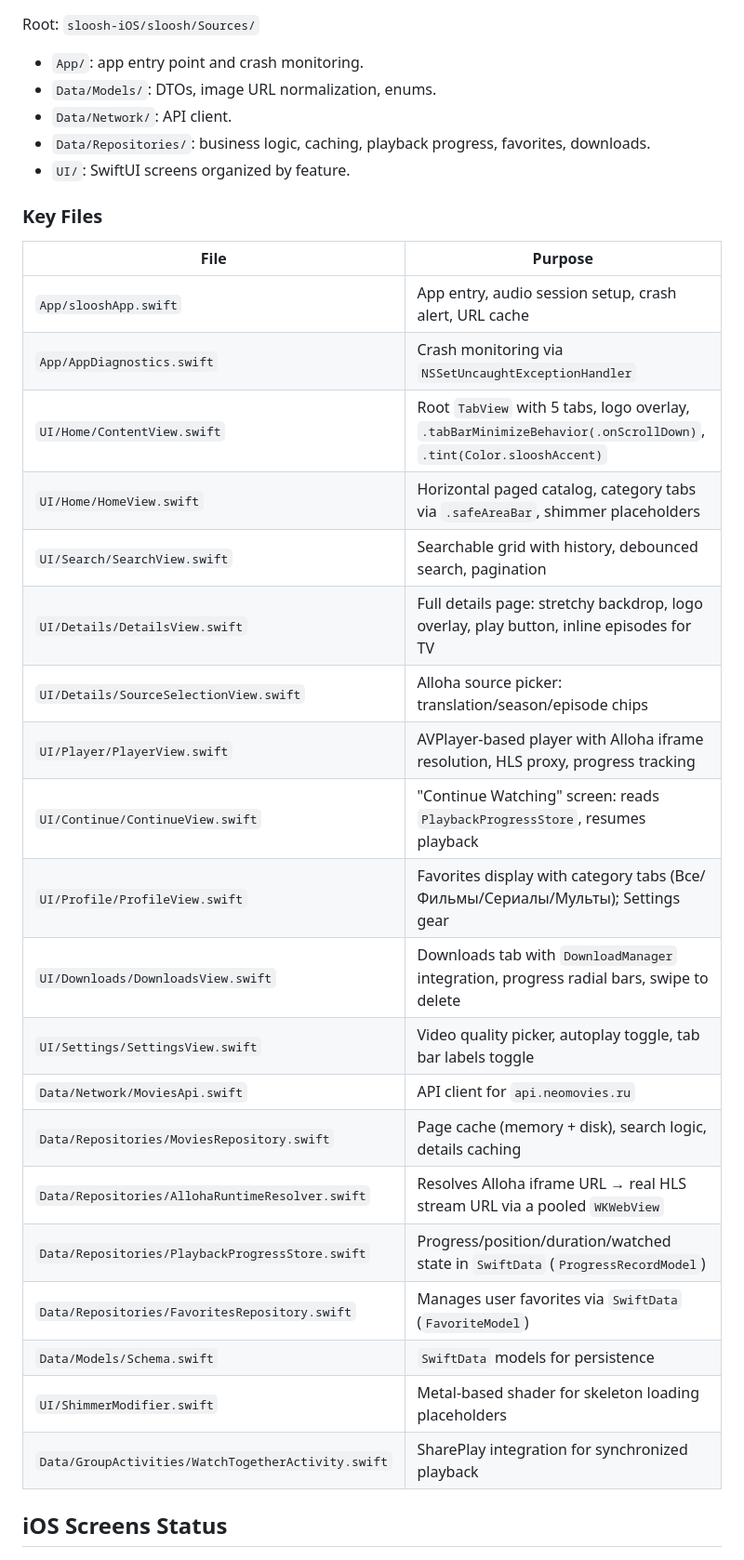
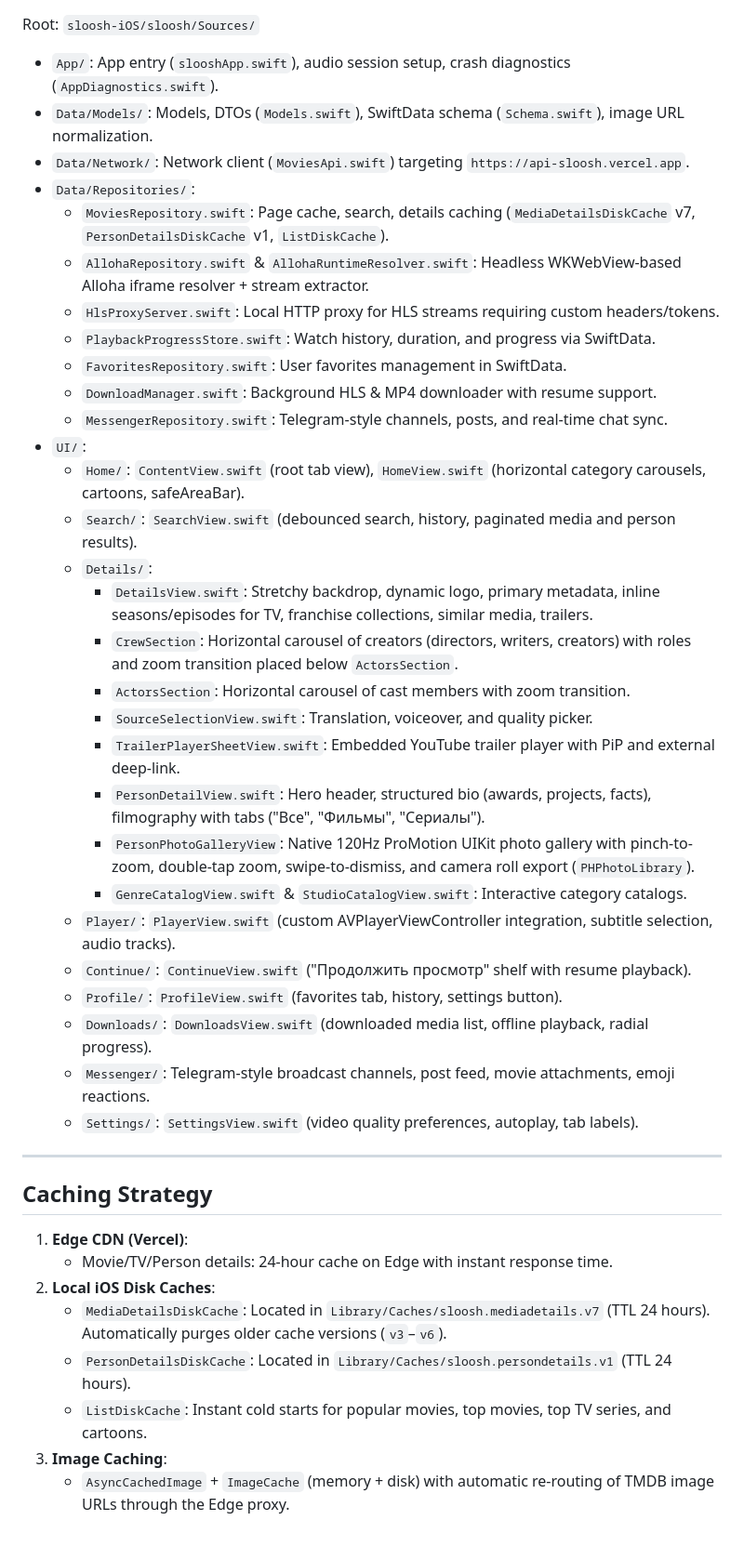
Before and after one commit to sluvskii/iOS-sloosh, a Markdown page: AGENTS.md, the part around one of its changes. Shown at 93% size. Rendered like a GitHub page.

Commit message:
docs: update AGENTS.md with modern architecture and remove legacy neomovies references

```diff
--- a/AGENTS.md
+++ b/AGENTS.md
@@ -36,36 +69,46 @@ The iOS app is a standalone product. Do not treat it as a branded clone of the r
 
 Root: `sloosh-iOS/sloosh/Sources/`
 
-- `App/`: app entry point and crash monitoring.
-- `Data/Models/`: DTOs, image URL normalization, enums.
-- `Data/Network/`: API client.
-- `Data/Repositories/`: business logic, caching, playback progress, favorites, downloads.
-- `UI/`: SwiftUI screens organized by feature.
+- `App/`: App entry (`slooshApp.swift`), audio session setup, crash diagnostics (`AppDiagnostics.swift`).
+- `Data/Models/`: Models, DTOs (`Models.swift`), SwiftData schema (`Schema.swift`), image URL normalization.
+- `Data/Network/`: Network client (`MoviesApi.swift`) targeting `https://api-sloosh.vercel.app`.
+- `Data/Repositories/`:
+  - `MoviesRepository.swift`: Page cache, search, details caching (`MediaDetailsDiskCache` v7, `PersonDetailsDiskCache` v1, `ListDiskCache`).
+  - `AllohaRepository.swift` & `AllohaRuntimeResolver.swift`: Headless WKWebView-based Alloha iframe resolver + stream extractor.
+  - `HlsProxyServer.swift`: Local HTTP proxy for HLS streams requiring custom headers/tokens.
+  - `PlaybackProgressStore.swift`: Watch history, duration, and progress via SwiftData.
+  - `FavoritesRepository.swift`: User favorites management in SwiftData.
+  - `DownloadManager.swift`: Background HLS & MP4 downloader with resume support.
+  - `MessengerRepository.swift`: Telegram-style channels, posts, and real-time chat sync.
+- `UI/`:
+  - `Home/`: `ContentView.swift` (root tab view), `HomeView.swift` (horizontal category carousels, cartoons, safeAreaBar).
+  - `Search/`: `SearchView.swift` (debounced search, history, paginated media and person results).
+  - `Details/`:
+    - `DetailsView.swift`: Stretchy backdrop, dynamic logo, primary metadata, inline seasons/episodes for TV, franchise collections, similar media, trailers.
+    - `CrewSection`: Horizontal carousel of creators (directors, writers, creators) with roles and zoom transition placed below `ActorsSection`.
+    - `ActorsSection`: Horizontal carousel of cast members with zoom transition.
+    - `SourceSelectionView.swift`: Translation, voiceover, and quality picker.
+    - `TrailerPlayerSheetView.swift`: Embedded YouTube trailer player with PiP and external deep-link.
+    - `PersonDetailView.swift`: Hero header, structured bio (awards, projects, facts), filmography with tabs ("Все", "Фильмы", "Сериалы").
+    - `PersonPhotoGalleryView`: Native 120Hz ProMotion UIKit photo gallery with pinch-to-zoom, double-tap zoom, swipe-to-dismiss, and camera roll export (`PHPhotoLibrary`).
+    - `GenreCatalogView.swift` & `StudioCatalogView.swift`: Interactive category catalogs.
+  - `Player/`: `PlayerView.swift` (custom AVPlayerViewController integration, subtitle selection, audio tracks).
+  - `Continue/`: `ContinueView.swift` ("Продолжить просмотр" shelf with resume playback).
+  - `Profile/`: `ProfileView.swift` (favorites tab, history, settings button).
+  - `Downloads/`: `DownloadsView.swift` (downloaded media list, offline playback, radial progress).
+  - `Messenger/`: Telegram-style broadcast channels, post feed, movie attachments, emoji reactions.
+  - `Settings/`: `SettingsView.swift` (video quality preferences, autoplay, tab labels).
 
-### Key Files
+---
 
-| File | Purpose |
-|------|---------|
-| `App/slooshApp.swift` | App entry, audio session setup, crash alert, URL cache |
-| `App/AppDiagnostics.swift` | Crash monitoring via `NSSetUncaughtExceptionHandler` |
-| `UI/Home/ContentView.swift` | Root `TabView` with 5 tabs, logo overlay, `.tabBarMinimizeBehavior(.onScrollDown)`, `.tint(Color.slooshAccent)` |
-| `UI/Home/HomeView.swift` | Horizontal paged catalog, category tabs via `.safeAreaBar`, shimmer placeholders |
-| `UI/Search/SearchView.swift` | Searchable grid with history, debounced search, pagination |
-| `UI/Details/DetailsView.swift` | Full details page: stretchy backdrop, logo overlay, play button, inline episodes for TV |
-| `UI/Details/SourceSelectionView.swift` | Alloha source picker: translation/season/episode chips |
-| `UI/Player/PlayerView.swift` | AVPlayer-based player with Alloha iframe resolution, HLS proxy, progress tracking |
-| `UI/Continue/ContinueView.swift` | "Continue Watching" screen: reads `PlaybackProgressStore`, resumes playback |
-| `UI/Profile/ProfileView.swift` | Favorites display with category tabs (Все/Фильмы/Сериалы/Мульты); Settings gear |
-| `UI/Downloads/DownloadsView.swift` | Downloads tab with `DownloadManager` integration, progress radial bars, swipe to delete |
-| `UI/Settings/SettingsView.swift` | Video quality picker, autoplay toggle, tab bar labels toggle |
-| `Data/Network/MoviesApi.swift` | API client for `api.neomovies.ru` |
-| `Data/Repositories/MoviesRepository.swift` | Page cache (memory + disk), search logic, details caching |
-| `Data/Repositories/AllohaRuntimeResolver.swift` | Resolves Alloha iframe URL → real HLS stream URL via a pooled `WKWebView` |
-| `Data/Repositories/PlaybackProgressStore.swift` | Progress/position/duration/watched state in `SwiftData` (`ProgressRecordModel`) |
-| `Data/Repositories/FavoritesRepository.swift` | Manages user favorites via `SwiftData` (`FavoriteModel`) |
-| `Data/Models/Schema.swift` | `SwiftData` models for persistence |
-| `UI/ShimmerModifier.swift` | Metal-based shader for skeleton loading placeholders |
-| `Data/GroupActivities/WatchTogetherActivity.swift` | SharePlay integration for synchronized playback |
+## Caching Strategy
 
-## iOS Screens Status
+1. **Edge CDN (Vercel)**:
+   - Movie/TV/Person details: 24-hour cache on Edge with instant response time.
+2. **Local iOS Disk Caches**:
+   - `MediaDetailsDiskCache`: Located in `Library/Caches/sloosh.mediadetails.v7` (TTL 24 hours). Automatically purges older cache versions (`v3`–`v6`).
+   - `PersonDetailsDiskCache`: Located in `Library/Caches/sloosh.persondetails.v1` (TTL 24 hours).
+   - `ListDiskCache`: Instant cold starts for popular movies, top movies, top TV series, and cartoons.
+3. **Image Caching**:
+   - `AsyncCachedImage` + `ImageCache` (memory + disk) with automatic re-routing of TMDB image URLs through the Edge proxy.
 
```
Also changed, not shown: other parts of AGENTS.md (+69 -60 lines).
